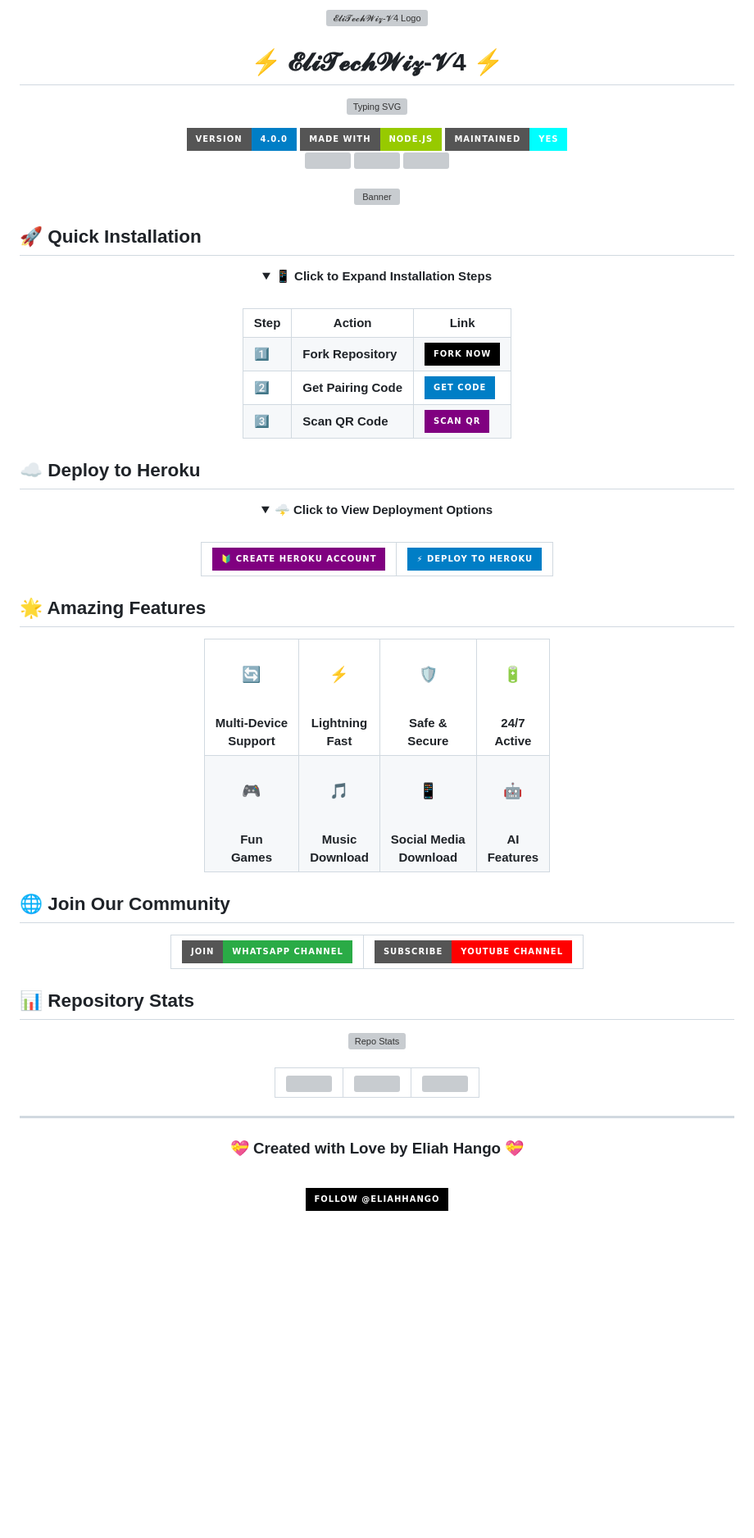
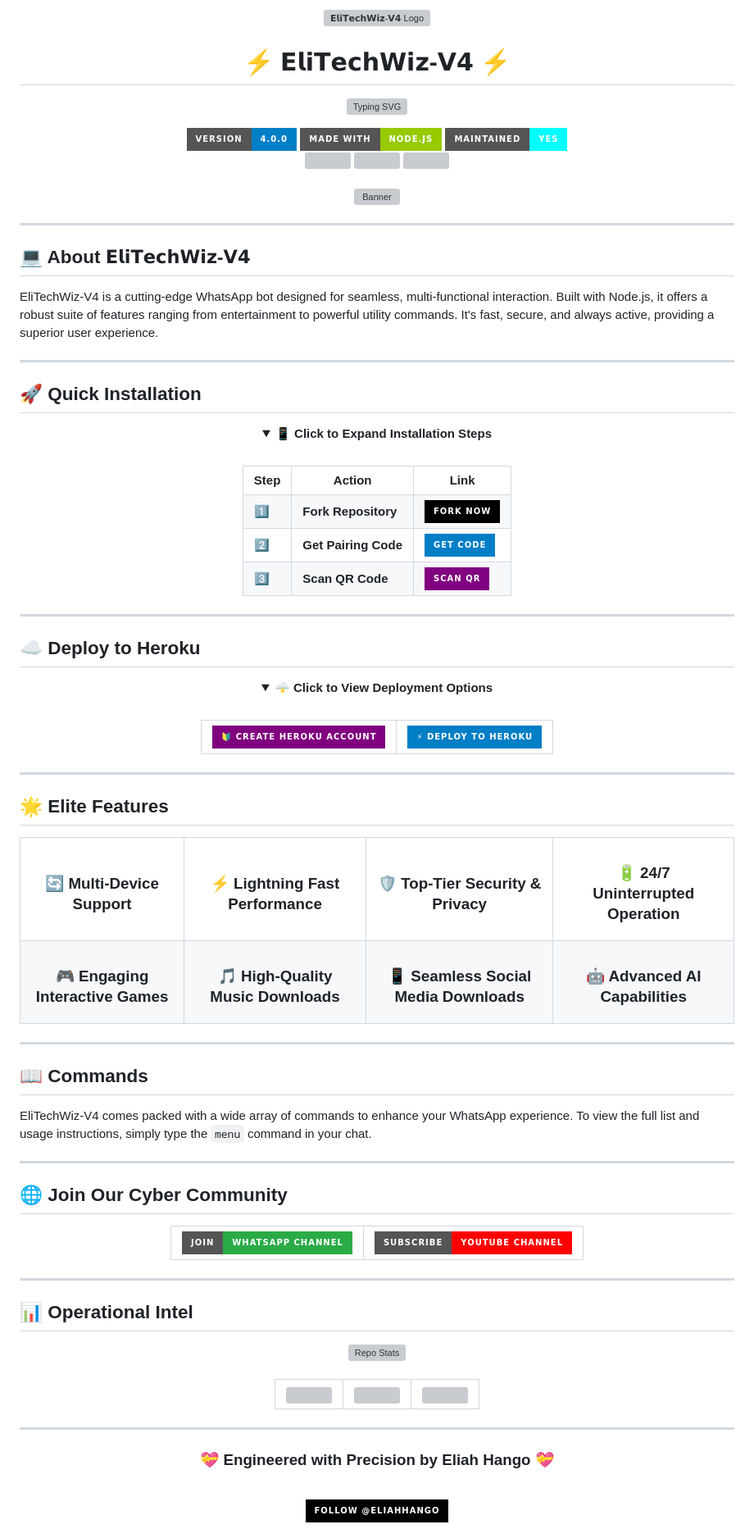
Before and after one commit to Eliahhango/EliTechWiz-V4, a Markdown page: README.md, the part around the change. Shown at 82% size. Drawn GitHub-style; folded sections open; badges without logos; blank space fills up the shorter version; grey boxes are pictures that could not be loaded.

```diff
--- a/README.md
+++ b/README.md
@@ -1,8 +1,8 @@
 <div align="center">
 
-<img width="200" src="https://files.catbox.moe/vxxv26.jpeg" alt="𝓔𝓵𝓲𝓣𝓮𝓬𝓱𝓦𝓲𝔃-𝓥4 Logo" style="border-radius: 50%;"/>
+<img width="200" src="https://files.catbox.moe/vxxv26.jpeg" alt="𝗘𝗹𝗶𝗧𝗲𝗰𝗵𝗪𝗶𝘇-𝗩𝟰 Logo" style="border-radius: 50%;"/>
 
-# ⚡ 𝓔𝓵𝓲𝓣𝓮𝓬𝓱𝓦𝓲𝔃-𝓥4 ⚡
+# ⚡ 𝗘𝗹𝗶𝗧𝗲𝗰𝗵𝗪𝗶𝘇-𝗩𝟰 ⚡
 
 <p align="center">
   <img src="https://readme-typing-svg.demolab.com?font=Fira+Code&size=25&pause=1000&color=3CE0F7&center=true&vCenter=true&random=false&width=435&lines=THE+NEXT+GEN+WHATSAPP+BOT;MADE+WITH+%F0%9F%92%96+IN+TANZANIA" alt="Typing SVG" />
@@ -23,6 +23,14 @@
 <img width="900" height="auto" src="https://files.catbox.moe/vxxv26.jpeg" alt="Banner" style="border-radius: 15px;"/>
 
 </div>
+
+---
+
+## 💻 About 𝗘𝗹𝗶𝗧𝗲𝗰𝗵𝗪𝗶𝘇-𝗩𝟰
+
+EliTechWiz-V4 is a cutting-edge WhatsApp bot designed for seamless, multi-functional interaction. Built with Node.js, it offers a robust suite of features ranging from entertainment to powerful utility commands. It's fast, secure, and always active, providing a superior user experience.
+
+---
 
 ## 🚀 Quick Installation
 
@@ -67,6 +75,8 @@
   </details>
 </div>
 
+---
+
 ## ☁️ Deploy to Heroku
 
 <div align="center">
@@ -90,26 +100,36 @@
   </details>
 </div>
 
-## 🌟 Amazing Features
+---
+
+## 🌟 Elite Features
 
 <div align="center">
   <table>
     <tr>
-      <td align="center"><h3>🔄</h3><br><b>Multi-Device<br>Support</b></td>
-      <td align="center"><h3>⚡</h3><br><b>Lightning<br>Fast</b></td>
-      <td align="center"><h3>🛡️</h3><br><b>Safe &<br>Secure</b></td>
-      <td align="center"><h3>🔋</h3><br><b>24/7<br>Active</b></td>
+      <td align="center"><h3>🔄 Multi-Device Support</h3></td>
+      <td align="center"><h3>⚡ Lightning Fast Performance</h3></td>
+      <td align="center"><h3>🛡️ Top-Tier Security & Privacy</h3></td>
+      <td align="center"><h3>🔋 24/7 Uninterrupted Operation</h3></td>
     </tr>
     <tr>
-      <td align="center"><h3>🎮</h3><br><b>Fun<br>Games</b></td>
-      <td align="center"><h3>🎵</h3><br><b>Music<br>Download</b></td>
-      <td align="center"><h3>📱</h3><br><b>Social Media<br>Download</b></td>
-      <td align="center"><h3>🤖</h3><br><b>AI<br>Features</b></td>
+      <td align="center"><h3>🎮 Engaging Interactive Games</h3></td>
+      <td align="center"><h3>🎵 High-Quality Music Downloads</h3></td>
+      <td align="center"><h3>📱 Seamless Social Media Downloads</h3></td>
+      <td align="center"><h3>🤖 Advanced AI Capabilities</h3></td>
     </tr>
   </table>
 </div>
 
-## 🌐 Join Our Community
+---
+
+## 📖 Commands
+
+EliTechWiz-V4 comes packed with a wide array of commands to enhance your WhatsApp experience. To view the full list and usage instructions, simply type the `menu` command in your chat.
+
+---
+
+## 🌐 Join Our Cyber Community
 
 <div align="center">
   <table>
@@ -128,7 +148,9 @@
   </table>
 </div>
 
-## 📊 Repository Stats
+---
+
+## 📊 Operational Intel
 
 <div align="center">
   <img src="https://github-readme-stats.vercel.app/api/pin/?username=Eliahhango&repo=EliTechWiz-V4&theme=tokyonight&hide_border=true" alt="Repo Stats">
@@ -155,7 +177,7 @@
 ---
 
 <div align="center">
-  <h3>💝 Created with Love by Eliah Hango 💝</h3>
+  <h3>💝 Engineered with Precision by Eliah Hango 💝</h3>
   <br>
   <a href="https://github.com/Eliahhango">
     <img src="https://img.shields.io/badge/Follow_@Eliahhango-black?style=for-the-badge&logo=github&logoColor=white">
```
